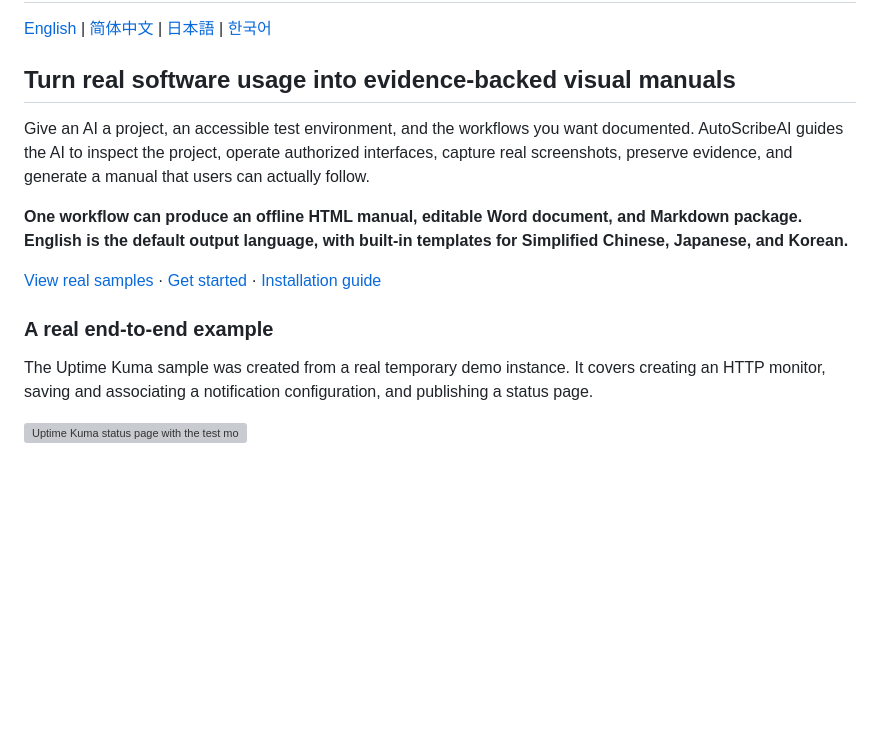
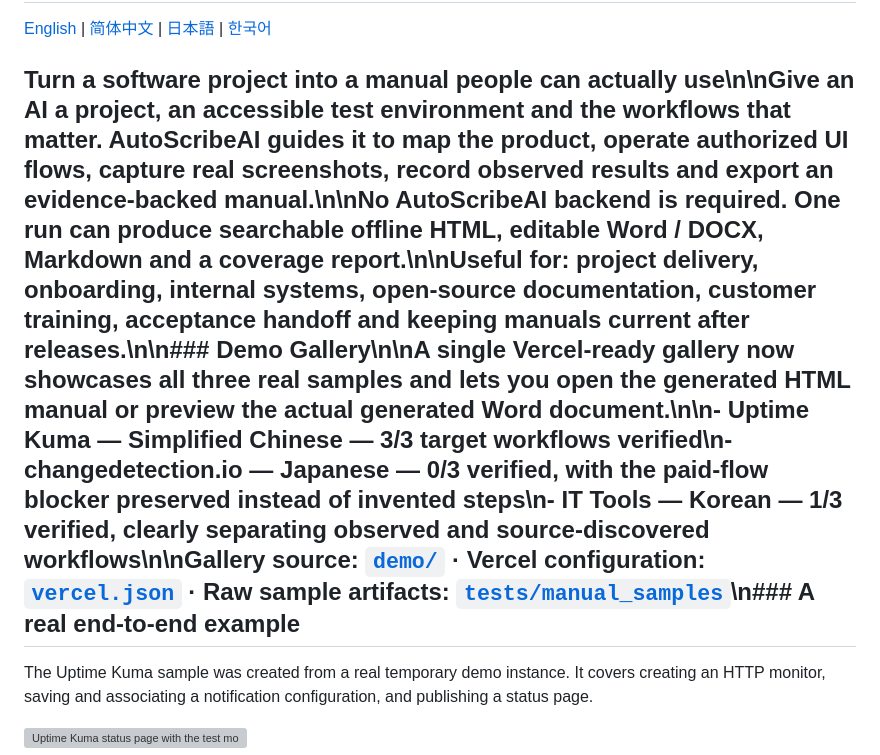
Before and after one commit to While-Shark/AutoScribeAI, a Markdown page: README.md, the part around the change. Rendered like a GitHub page; blank space fills up the shorter version; grey boxes are pictures that could not be loaded.

Commit message:
docs: make English README outcome focused

```diff
--- a/README.md
+++ b/README.md
@@ -2,15 +2,7 @@
 
 [English](README.md) | [简体中文](README.zh-CN.md) | [日本語](README.ja-JP.md) | [한국어](README.ko-KR.md)
 
-## Turn real software usage into evidence-backed visual manuals
-
-Give an AI a project, an accessible test environment, and the workflows you want documented. AutoScribeAI guides the AI to inspect the project, operate authorized interfaces, capture real screenshots, preserve evidence, and generate a manual that users can actually follow.
-
-**One workflow can produce an offline HTML manual, editable Word document, and Markdown package. English is the default output language, with built-in templates for Simplified Chinese, Japanese, and Korean.**
-
-[View real samples](tests/manual_samples/README.md) · [Get started](#get-started) · [Installation guide](docs/INSTALLATION.md)
-
-### A real end-to-end example
+## Turn a software project into a manual people can actually use\n\nGive an AI a project, an accessible test environment and the workflows that matter. AutoScribeAI guides it to map the product, operate authorized UI flows, capture real screenshots, record observed results and export an evidence-backed manual.\n\n**No AutoScribeAI backend is required. One run can produce searchable offline HTML, editable Word / DOCX, Markdown and a coverage report.**\n\n**Useful for:** project delivery, onboarding, internal systems, open-source documentation, customer training, acceptance handoff and keeping manuals current after releases.\n\n### Demo Gallery\n\nA single Vercel-ready gallery now showcases all three real samples and lets you open the generated HTML manual or preview the actual generated Word document.\n\n- Uptime Kuma — Simplified Chinese — **3/3 target workflows verified**\n- changedetection.io — Japanese — **0/3 verified**, with the paid-flow blocker preserved instead of invented steps\n- IT Tools — Korean — **1/3 verified**, clearly separating observed and source-discovered workflows\n\nGallery source: [`demo/`](demo/) · Vercel configuration: [`vercel.json`](vercel.json) · Raw sample artifacts: [`tests/manual_samples`](tests/manual_samples/README.md)\n### A real end-to-end example
 
 The Uptime Kuma sample was created from a real temporary demo instance. It covers creating an HTTP monitor, saving and associating a notification configuration, and publishing a status page.
 
```
